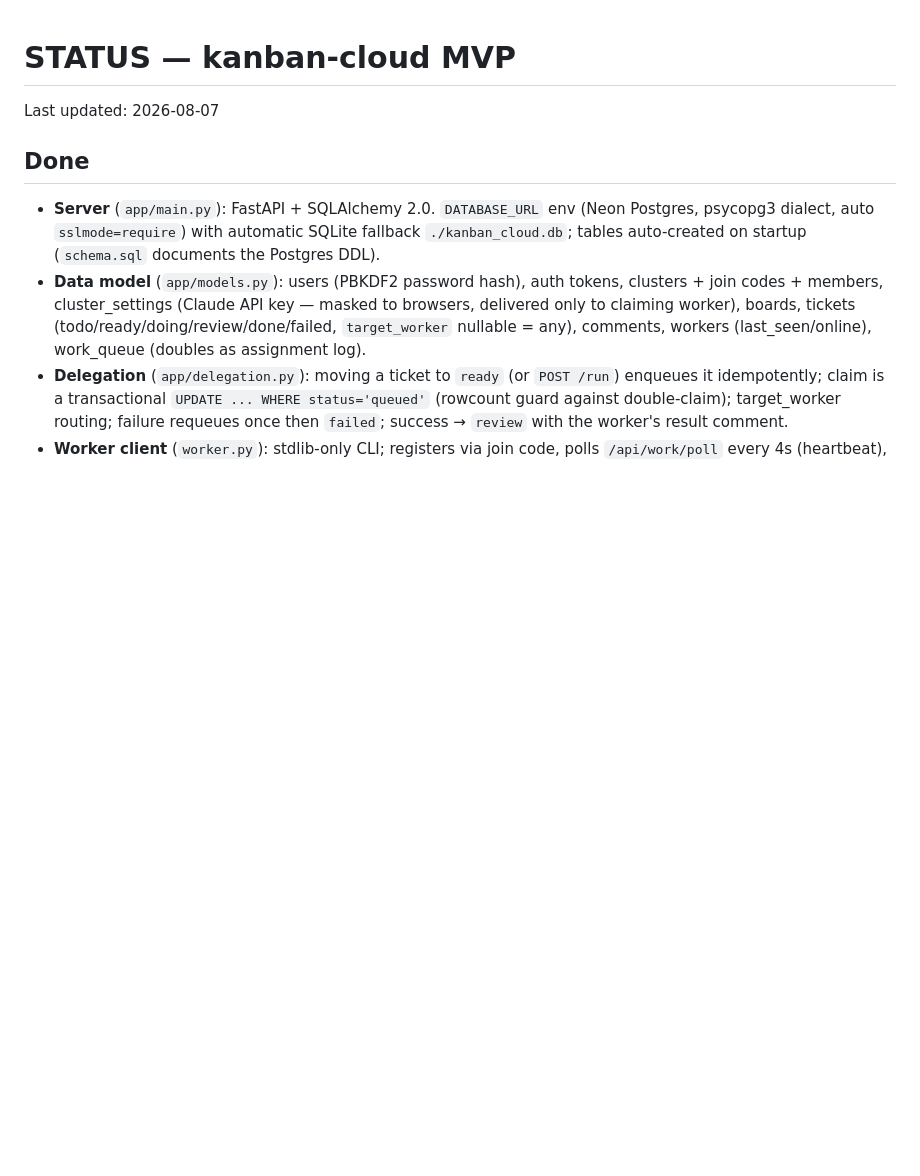
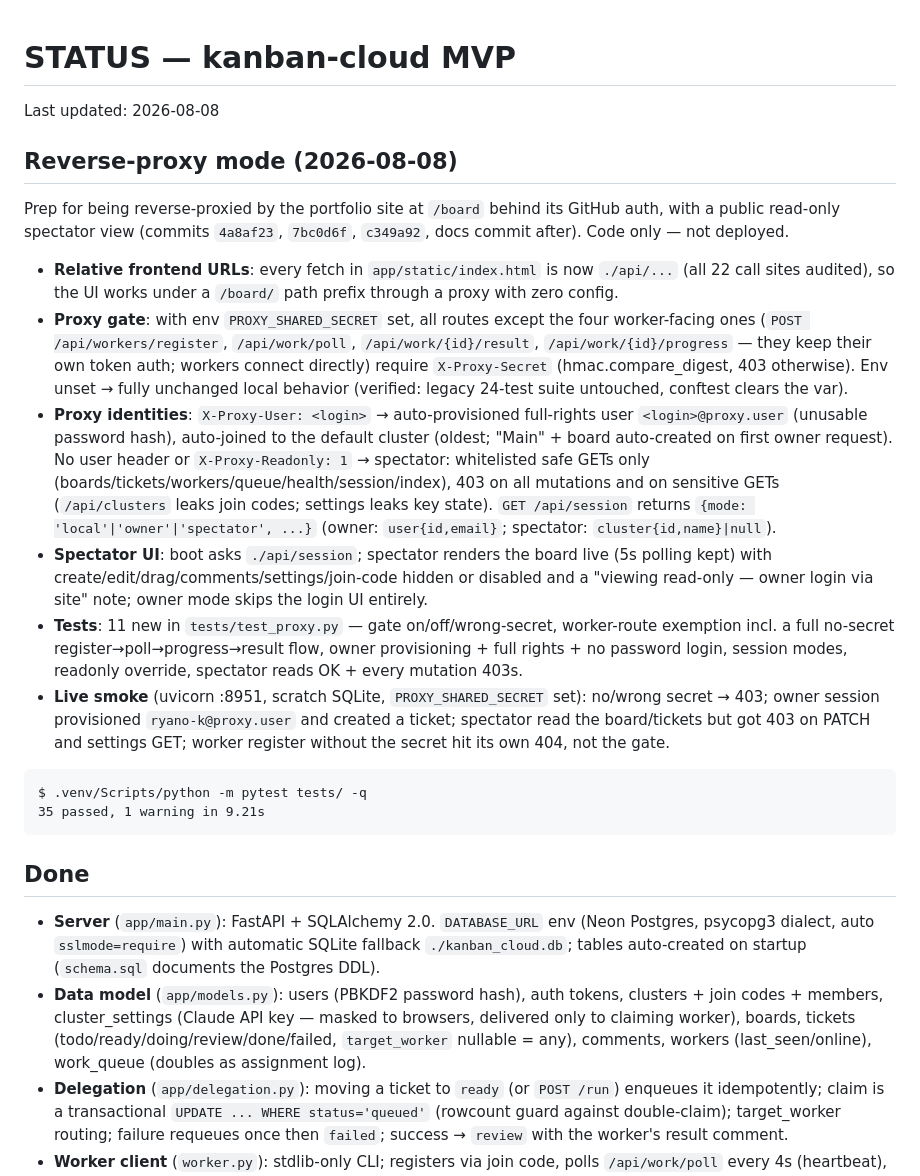
Before and after one commit to RyanO-K/kanban-cloud, a Markdown page: STATUS.md, the part around the change. GitHub-like rendering; blank space fills up the shorter version.

````diff
--- a/STATUS.md
+++ b/STATUS.md
@@ -1,6 +1,50 @@
 # STATUS — kanban-cloud MVP
 
-Last updated: 2026-08-07
+Last updated: 2026-08-08
+
+## Reverse-proxy mode (2026-08-08)
+
+Prep for being reverse-proxied by the portfolio site at `/board` behind its
+GitHub auth, with a public read-only spectator view (commits `4a8af23`,
+`7bc0d6f`, `c349a92`, docs commit after). Code only — not deployed.
+
+- **Relative frontend URLs**: every fetch in `app/static/index.html` is now
+  `./api/...` (all 22 call sites audited), so the UI works under a `/board/`
+  path prefix through a proxy with zero config.
+- **Proxy gate**: with env `PROXY_SHARED_SECRET` set, all routes except the
+  four worker-facing ones (`POST /api/workers/register`, `/api/work/poll`,
+  `/api/work/{id}/result`, `/api/work/{id}/progress` — they keep their own
+  token auth; workers connect directly) require `X-Proxy-Secret`
+  (hmac.compare_digest, 403 otherwise). Env unset → fully unchanged local
+  behavior (verified: legacy 24-test suite untouched, conftest clears the var).
+- **Proxy identities**: `X-Proxy-User: <login>` → auto-provisioned
+  full-rights user `<login>@proxy.user` (unusable password hash), auto-joined
+  to the default cluster (oldest; "Main" + board auto-created on first owner
+  request). No user header or `X-Proxy-Readonly: 1` → spectator: whitelisted
+  safe GETs only (boards/tickets/workers/queue/health/session/index), 403 on
+  all mutations and on sensitive GETs (`/api/clusters` leaks join codes;
+  settings leaks key state). `GET /api/session` returns
+  `{mode: 'local'|'owner'|'spectator', ...}` (owner: `user{id,email}`;
+  spectator: `cluster{id,name}|null`).
+- **Spectator UI**: boot asks `./api/session`; spectator renders the board
+  live (5s polling kept) with create/edit/drag/comments/settings/join-code
+  hidden or disabled and a "viewing read-only — owner login via site" note;
+  owner mode skips the login UI entirely.
+- **Tests**: 11 new in `tests/test_proxy.py` — gate on/off/wrong-secret,
+  worker-route exemption incl. a full no-secret register→poll→progress→result
+  flow, owner provisioning + full rights + no password login, session modes,
+  readonly override, spectator reads OK + every mutation 403s.
+- **Live smoke** (uvicorn :8951, scratch SQLite, `PROXY_SHARED_SECRET` set):
+  no/wrong secret → 403; owner session provisioned `ryano-k@proxy.user` and
+  created a ticket; spectator read the board/tickets but got 403 on PATCH and
+  settings GET; worker register without the secret hit its own 404, not the
+  gate.
+
+```
+$ .venv/Scripts/python -m pytest tests/ -q
+35 passed, 1 warning in 9.21s
+```
+
 
 ## Done
 
````
Also changed, not shown: README.md (+59 -0 lines).
